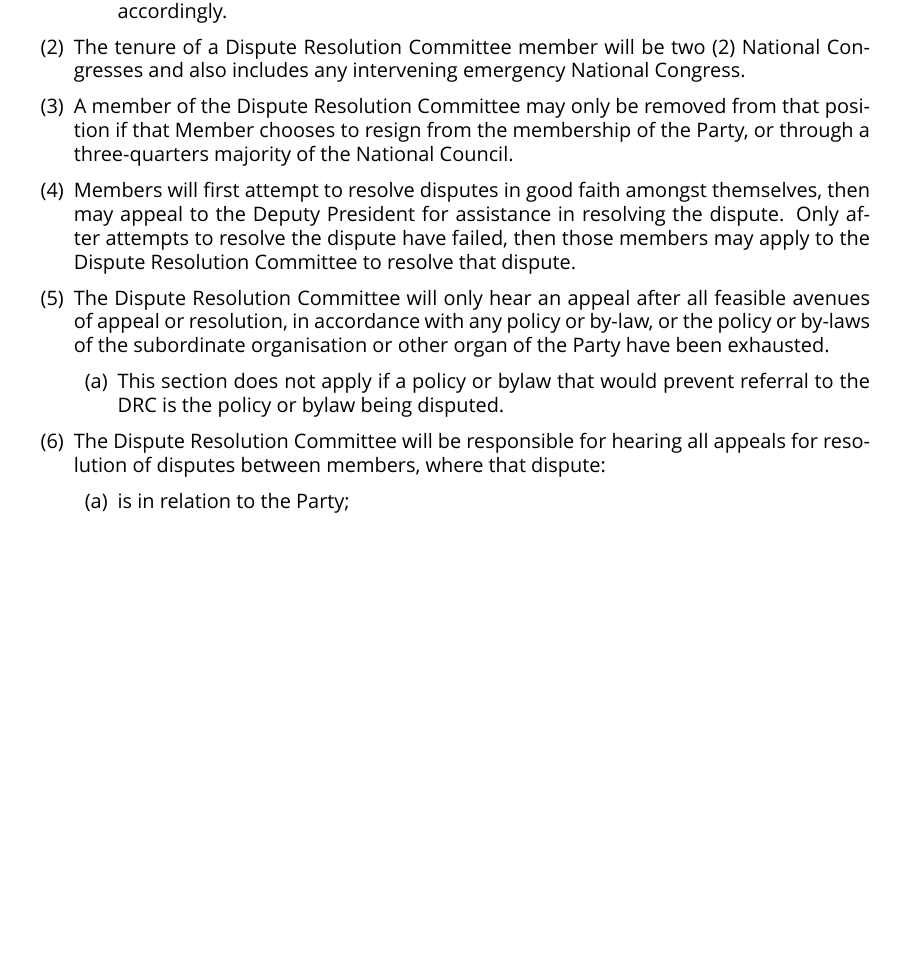
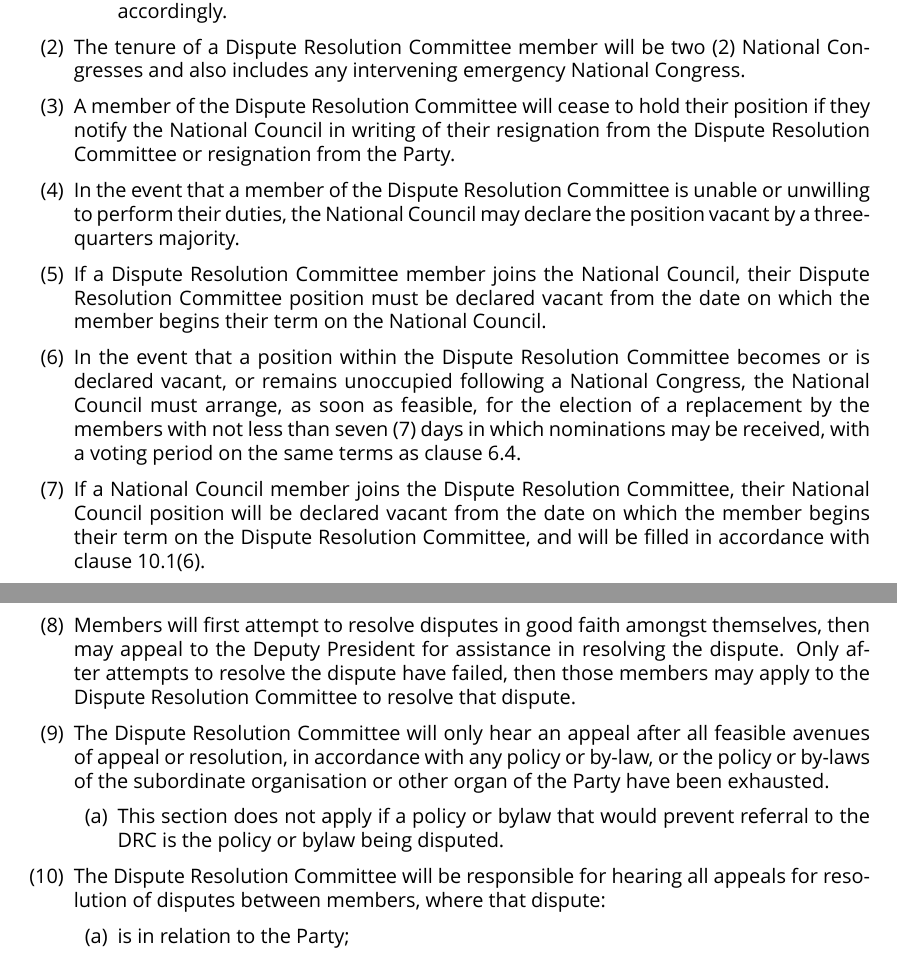
Before and after one commit to ppau/documents, a LaTeX document (constitution.tex): part of page 15 of 16 before the commit and two parts of pages 15 and 16 of 16 after it, the two joined at a grey line, cut so that both start at the same text, the shorter picture padded with empty space. Compiled offline with XeLaTeX.

Commit message:
CAP-14: Dispute Resolution Committee vacancies

```diff
--- a/constitution.tex
+++ b/constitution.tex
@@ -502,7 +502,11 @@ Pirate Party Australia firmly holds belief in democracy, and rejects any use of
     \item If any committee members, elected at a previous Congress, have not completed serving their term by the end of the congress, their position will not be considered up for reelection, and the number of members to be elected will be reduced accordingly.
 \end{enumerate}
 \item The tenure of a Dispute Resolution Committee member will be two (2) National Congresses and also includes any intervening emergency National Congress.
-\item A member of the Dispute Resolution Committee may only be removed from that position if that Member chooses to resign from the membership of the Party, or through a three-quarters majority of the National Council.
+\item A member of the Dispute Resolution Committee will cease to hold their position if they notify the National Council in writing of their resignation from the Dispute Resolution Committee or resignation from the Party.
+\item In the event that a member of the Dispute Resolution Committee is unable or unwilling to perform their duties, the National Council may declare the position vacant by a three-quarters majority.
+\item If a Dispute Resolution Committee member joins the National Council, their Dispute Resolution Committee position must be declared vacant from the date on which the member begins their term on the National Council.
+\item In the event that a position within the Dispute Resolution Committee becomes or is declared vacant, or remains unoccupied following a National Congress, the National Council must arrange, as soon as feasible, for the election of a replacement by the members with not less than seven (7) days in which nominations may be received, with a voting period on the same terms as clause 6.4.
+\item If a National Council member joins the Dispute Resolution Committee, their National Council position will be declared vacant from the date on which the member begins their term on the Dispute Resolution Committee, and will be filled in accordance with clause 10.1(6).
 \item Members will first attempt to resolve disputes in good faith amongst themselves, then may appeal to the Deputy President for assistance in resolving the dispute. Only after attempts to resolve the dispute have failed, then those members may apply to the Dispute Resolution Committee to resolve that dispute.
 \item The Dispute Resolution Committee will only hear an appeal after all feasible avenues of appeal or resolution, in accordance with any policy or by-law, or the policy or by-laws of the subordinate organisation or other organ of the Party have been exhausted.
 \begin{enumerate}
```
